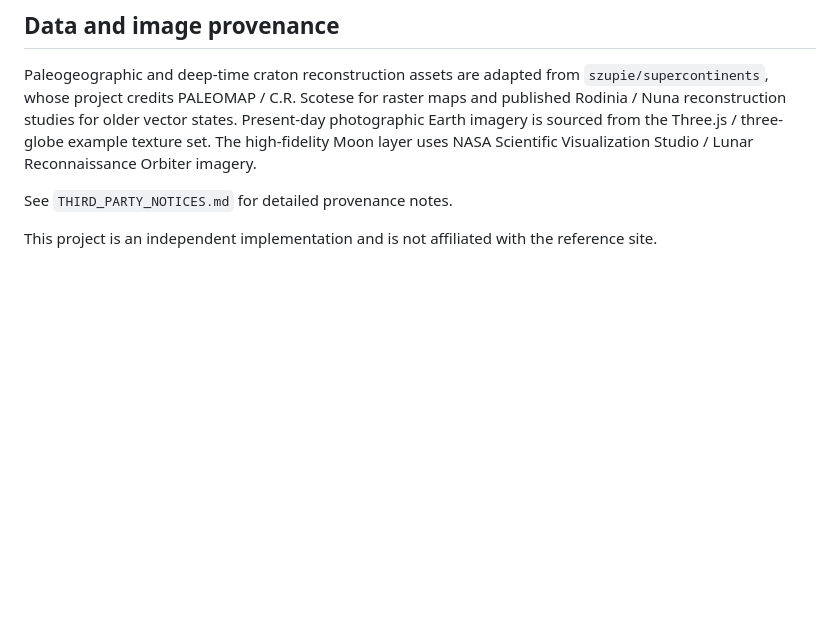
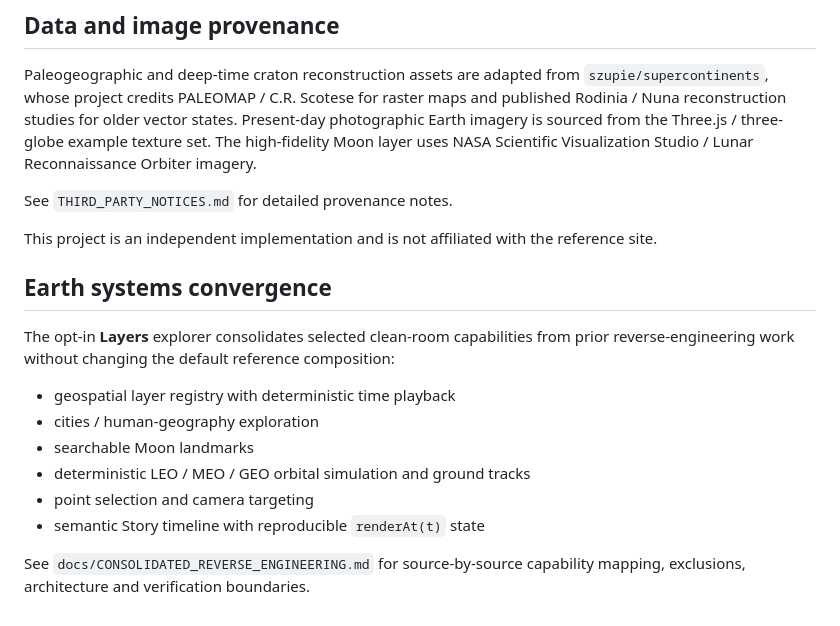
Before and after one commit to rrahul0904/earth-reference-rebuild, a Markdown page: README.md, the part around the change. GitHub-like rendering; blank space fills up the shorter version.

Commit message:
Document Earth systems convergence layer

```diff
--- a/README.md
+++ b/README.md
@@ -60,3 +60,17 @@ Paleogeographic and deep-time craton reconstruction assets are adapted from `szu
 See `THIRD_PARTY_NOTICES.md` for detailed provenance notes.
 
 This project is an independent implementation and is not affiliated with the reference site.
+
+
+## Earth systems convergence
+
+The opt-in **Layers** explorer consolidates selected clean-room capabilities from prior reverse-engineering work without changing the default reference composition:
+
+- geospatial layer registry with deterministic time playback
+- cities / human-geography exploration
+- searchable Moon landmarks
+- deterministic LEO / MEO / GEO orbital simulation and ground tracks
+- point selection and camera targeting
+- semantic Story timeline with reproducible `renderAt(t)` state
+
+See `docs/CONSOLIDATED_REVERSE_ENGINEERING.md` for source-by-source capability mapping, exclusions, architecture and verification boundaries.
```
